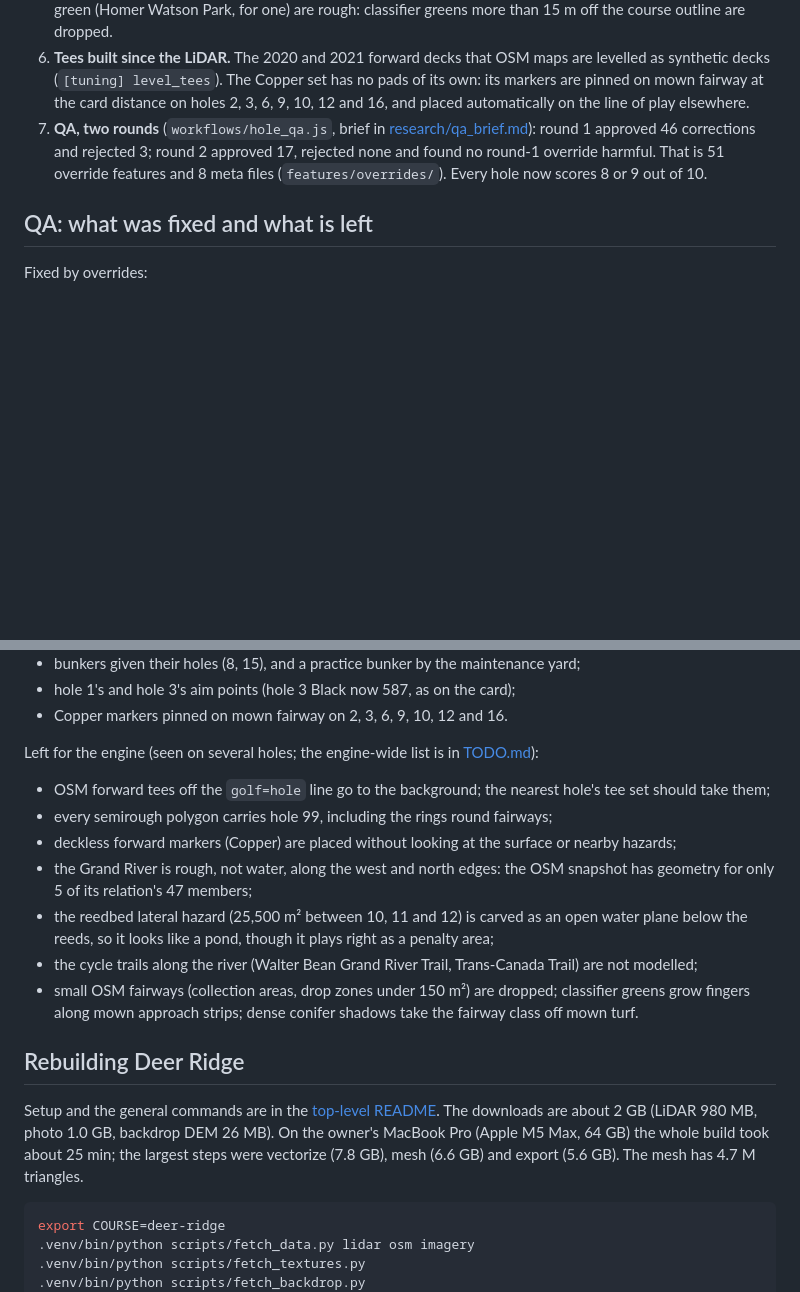
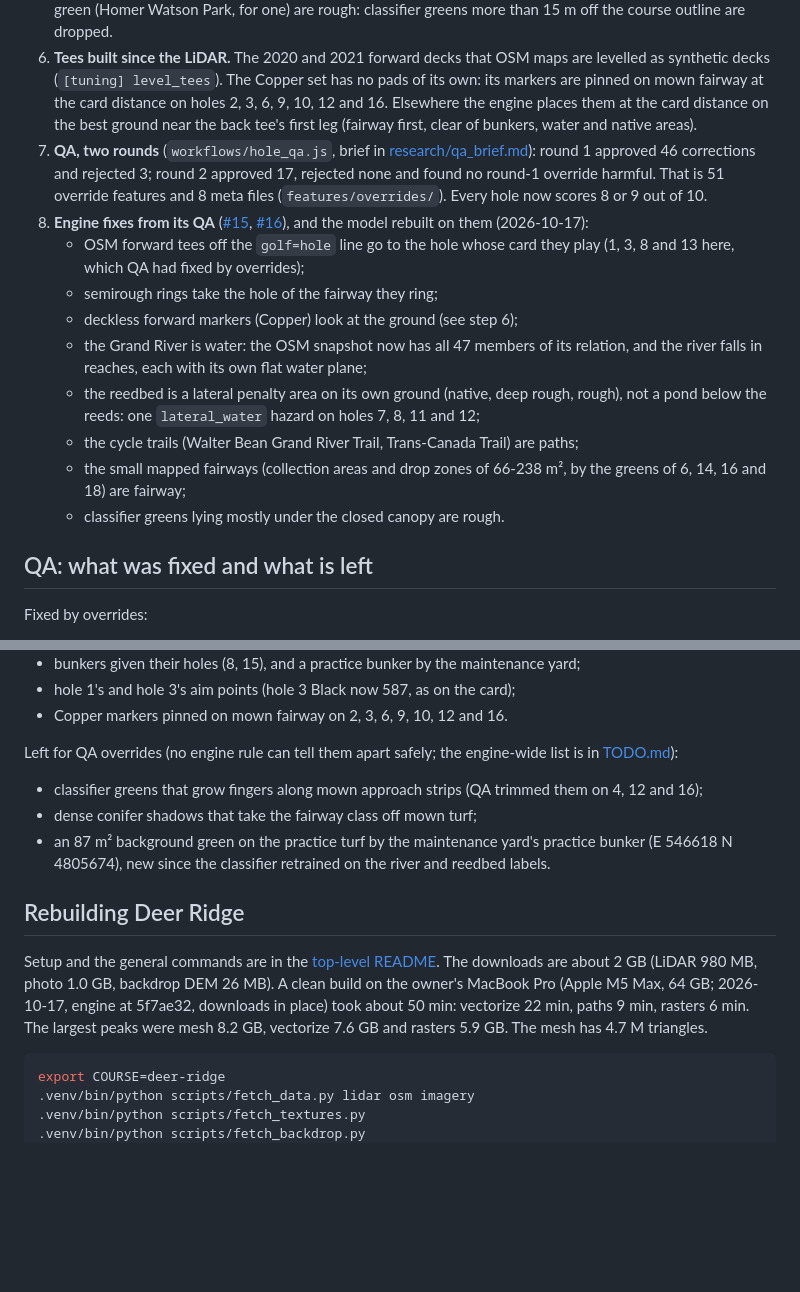
Before and after one commit to mescortes/gspro-course-builder, a Markdown page: courses/deer-ridge/README.md, 2 parts joined by grey strips. Drawn GitHub-style; blank space fills up the shorter version.

````diff
--- a/courses/deer-ridge/README.md
+++ b/courses/deer-ridge/README.md
@@ -111,10 +111,25 @@ The engine's steps are in the [top-level README](../../README.md#how-a-course-is
    greens more than 15 m off the course outline are dropped.
 6. **Tees built since the LiDAR.** The 2020 and 2021 forward decks that OSM maps are levelled as synthetic decks
    (`[tuning] level_tees`). The Copper set has no pads of its own: its markers are pinned on mown fairway at the card
-   distance on holes 2, 3, 6, 9, 10, 12 and 16, and placed automatically on the line of play elsewhere.
+   distance on holes 2, 3, 6, 9, 10, 12 and 16. Elsewhere the engine places them at the card distance on the best ground
+   near the back tee's first leg (fairway first, clear of bunkers, water and native areas).
 7. **QA, two rounds** (`workflows/hole_qa.js`, brief in [research/qa_brief.md](research/qa_brief.md)): round 1 approved
    46 corrections and rejected 3; round 2 approved 17, rejected none and found no round-1 override harmful. That is 51
    override features and 8 meta files (`features/overrides/`). Every hole now scores 8 or 9 out of 10.
+8. **Engine fixes from its QA** ([#15](https://github.com/mescortes/gspro-course-builder/pull/15),
+   [#16](https://github.com/mescortes/gspro-course-builder/pull/16)), and the model rebuilt on them (2026-10-17):
+   * OSM forward tees off the `golf=hole` line go to the hole whose card they play (1, 3, 8 and 13 here, which QA had
+     fixed by overrides);
+   * semirough rings take the hole of the fairway they ring;
+   * deckless forward markers (Copper) look at the ground (see step 6);
+   * the Grand River is water: the OSM snapshot now has all 47 members of its relation, and the river falls in
+     reaches, each with its own flat water plane;
+   * the reedbed is a lateral penalty area on its own ground (native, deep rough, rough), not a pond below the reeds:
+     one `lateral_water` hazard on holes 7, 8, 11 and 12;
+   * the cycle trails (Walter Bean Grand River Trail, Trans-Canada Trail) are paths;
+   * the small mapped fairways (collection areas and drop zones of 66-238 m², by the greens of 6, 14, 16 and 18) are
+     fairway;
+   * classifier greens lying mostly under the closed canopy are rough.
 
 ## QA: what was fixed and what is left
 
@@ -133,25 +148,20 @@ Fixed by overrides:
 * hole 1's and hole 3's aim points (hole 3 Black now 587, as on the card);
 * Copper markers pinned on mown fairway on 2, 3, 6, 9, 10, 12 and 16.
 
-Left for the engine (seen on several holes; the engine-wide list is in [TODO.md](../../TODO.md)):
+Left for QA overrides (no engine rule can tell them apart safely; the engine-wide list is in
+[TODO.md](../../TODO.md)):
 
-* OSM forward tees off the `golf=hole` line go to the background; the nearest hole's tee set should take them;
-* every semirough polygon carries hole 99, including the rings round fairways;
-* deckless forward markers (Copper) are placed without looking at the surface or nearby hazards;
-* the Grand River is rough, not water, along the west and north edges: the OSM snapshot has geometry for only 5 of its
-  relation's 47 members;
-* the reedbed lateral hazard (25,500 m² between 10, 11 and 12) is carved as an open water plane below the reeds, so it
-  looks like a pond, though it plays right as a penalty area;
-* the cycle trails along the river (Walter Bean Grand River Trail, Trans-Canada Trail) are not modelled;
-* small OSM fairways (collection areas, drop zones under 150 m²) are dropped; classifier greens grow fingers along mown
-  approach strips; dense conifer shadows take the fairway class off mown turf.
+* classifier greens that grow fingers along mown approach strips (QA trimmed them on 4, 12 and 16);
+* dense conifer shadows that take the fairway class off mown turf;
+* an 87 m² background green on the practice turf by the maintenance yard's practice bunker (E 546618 N 4805674), new
+  since the classifier retrained on the river and reedbed labels.
 
 ## Rebuilding Deer Ridge
 
 Setup and the general commands are in the [top-level README](../../README.md#building-a-course). The downloads are
-about 2 GB (LiDAR 980 MB, photo 1.0 GB, backdrop DEM 26 MB). On the owner's MacBook Pro (Apple M5 Max, 64 GB) the
-whole build took about 25 min; the largest steps were vectorize (7.8 GB), mesh (6.6 GB) and export (5.6 GB). The mesh
-has 4.7 M triangles.
+about 2 GB (LiDAR 980 MB, photo 1.0 GB, backdrop DEM 26 MB). A clean build on the owner's MacBook Pro (Apple M5 Max,
+64 GB; 2026-10-17, engine at 5f7ae32, downloads in place) took about 50 min: vectorize 22 min, paths 9 min, rasters
+6 min. The largest peaks were mesh 8.2 GB, vectorize 7.6 GB and rasters 5.9 GB. The mesh has 4.7 M triangles.
 
 ```bash
 export COURSE=deer-ridge
````
Also changed, not shown: other parts of courses/deer-ridge/README.md (+14 -13 lines), courses/brambles/README.md (+15 -6 lines), courses/whistle-bear/README.md (+11 -5 lines).
